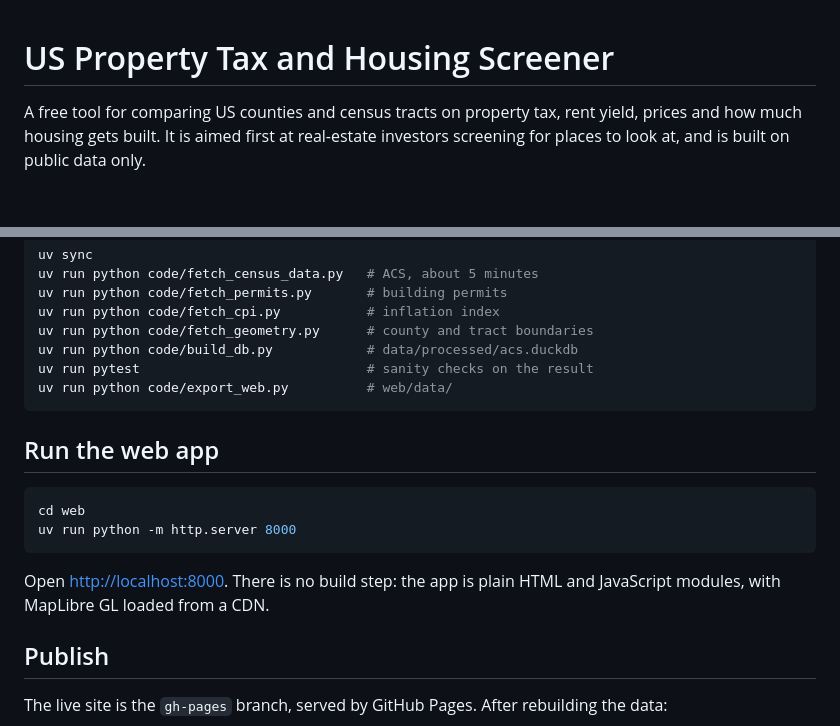
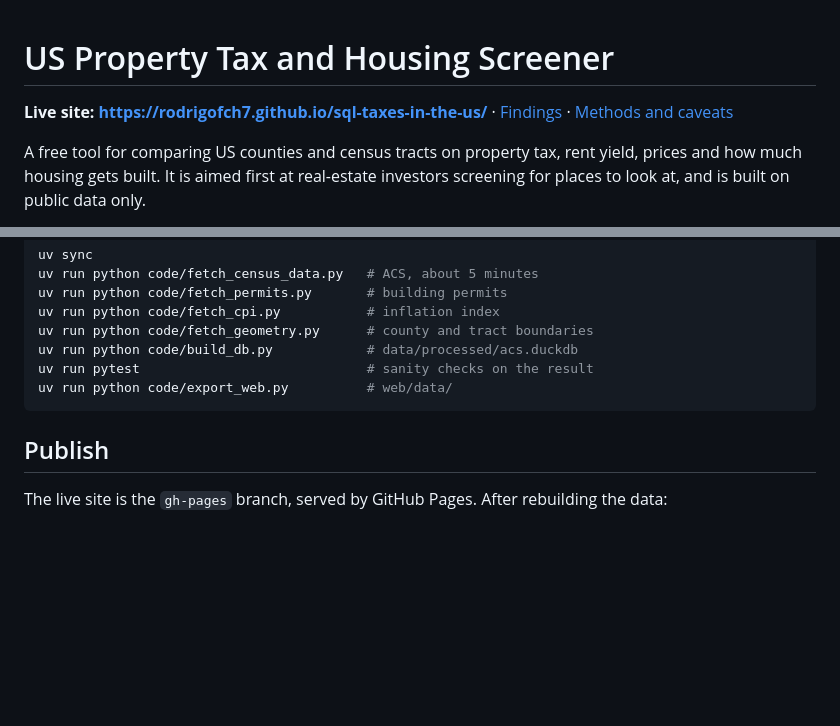
Before and after one commit to Rodrigofch7/sql-taxes-in-the-us, a Markdown page: README.md, 2 parts joined by grey strips. Rendered like a GitHub page; blank space fills up the shorter version.

Commit message:
Link the live site from the top of the README
Put the live site, Findings and Methods links under the title, and drop
the local-server instructions now that the site is published.

Co-Authored-By: Claude Opus 5.5 <noreply@anthropic.com>

````diff
--- a/README.md
+++ b/README.md
@@ -1,4 +1,6 @@
 # US Property Tax and Housing Screener
+
+**Live site: https://rodrigofch7.github.io/sql-taxes-in-the-us/** · [Findings](https://rodrigofch7.github.io/sql-taxes-in-the-us/findings.html) · [Methods and caveats](https://rodrigofch7.github.io/sql-taxes-in-the-us/methods.html)
 
 A free tool for comparing US counties and census tracts on property tax, rent yield,
 prices and how much housing gets built. It is aimed first at real-estate investors
@@ -64,16 +66,6 @@ uv run python code/build_db.py            # data/processed/acs.duckdb
 uv run pytest                             # sanity checks on the result
 uv run python code/export_web.py          # web/data/
 ```
-
-## Run the web app
-
-```bash
-cd web
-uv run python -m http.server 8000
-```
-
-Open <http://localhost:8000>. There is no build step: the app is plain HTML and JavaScript
-modules, with MapLibre GL loaded from a CDN.
 
 ## Publish
 
````
